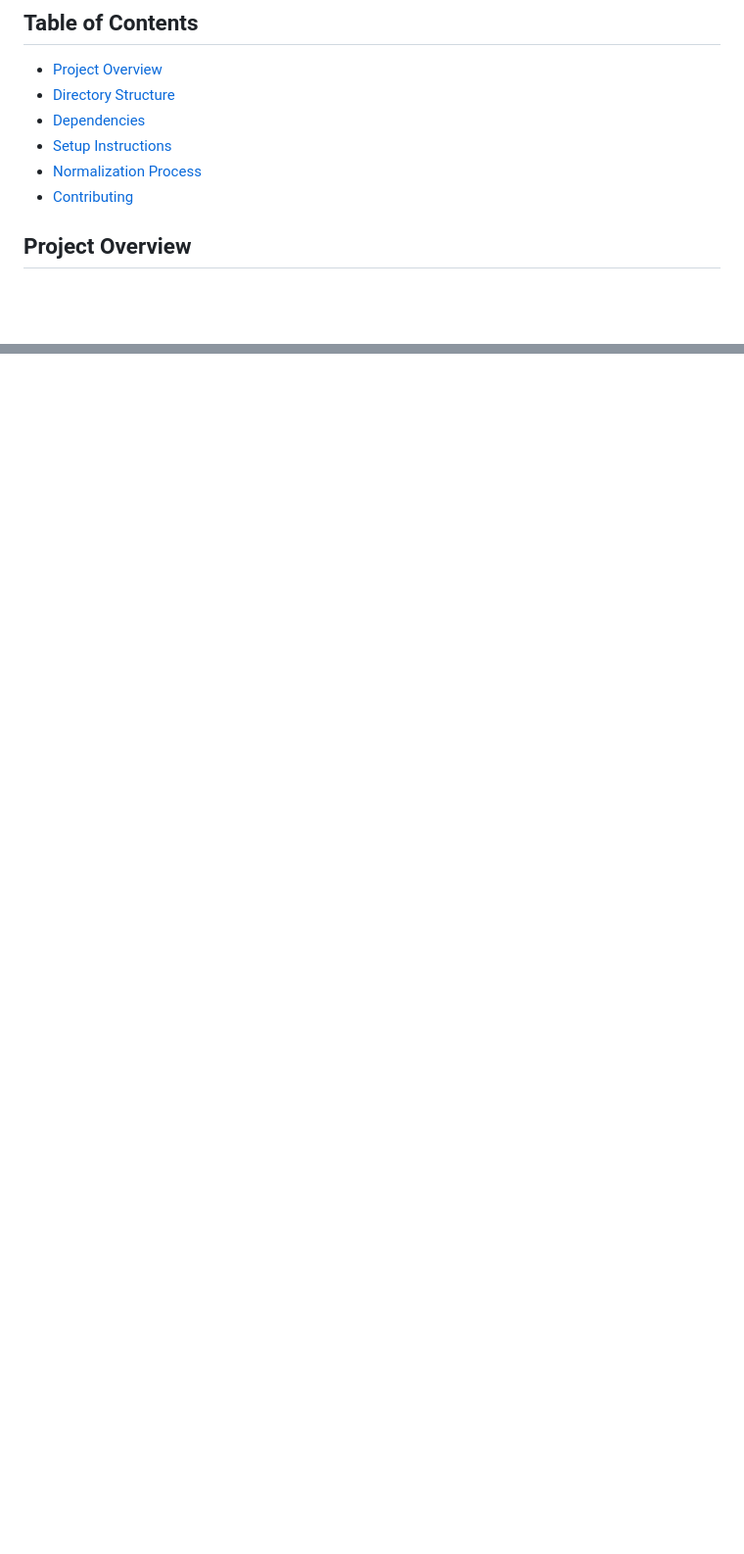
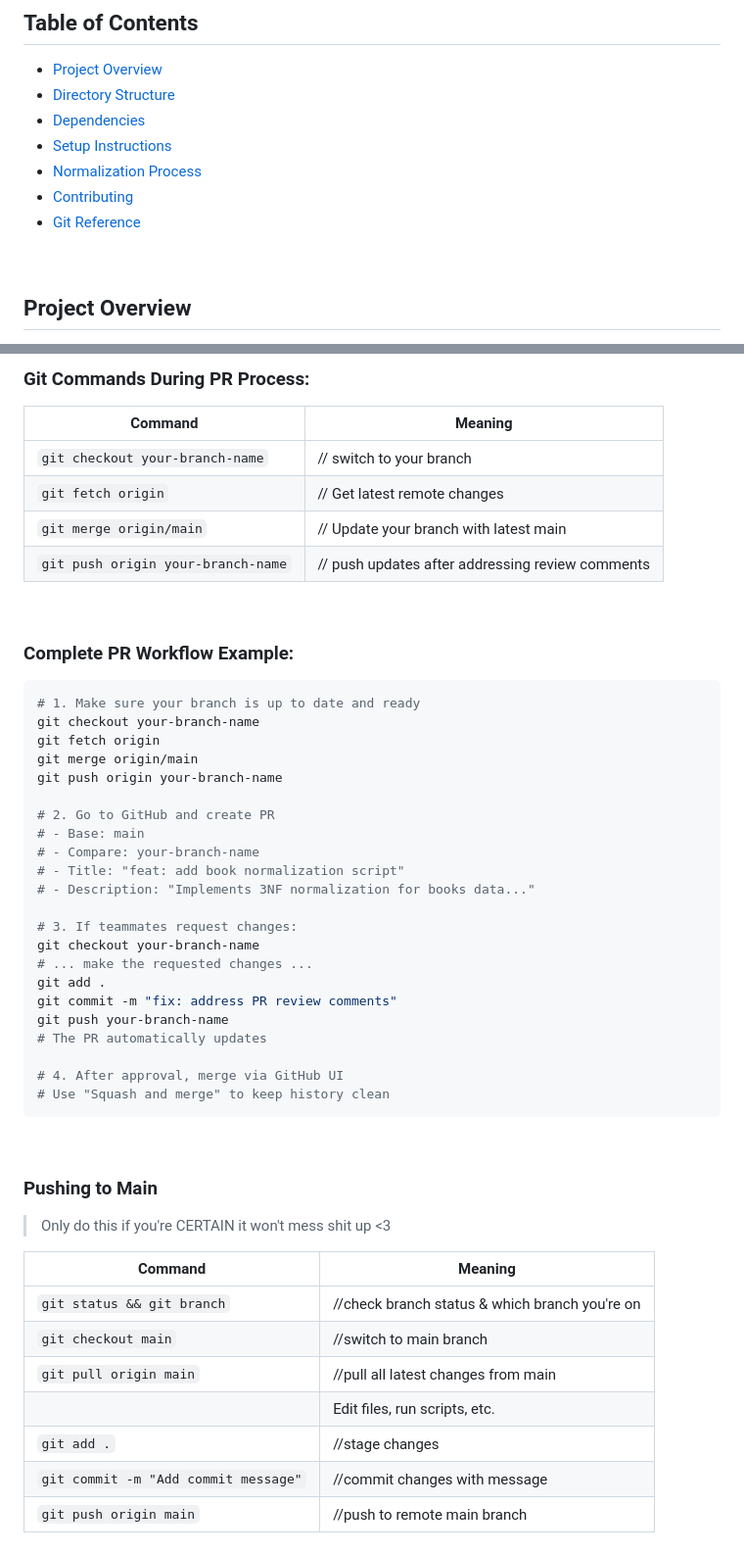
Before and after one commit to jaszmine/cs4347_Library-System, a Markdown page: README.md, 2 parts joined by grey strips. Shown: that part at 98% size. Drawn GitHub-style; blank space fills up the shorter version.

````diff
--- a/README.md
+++ b/README.md
@@ -11,6 +11,9 @@ This project involves the creation of a database host application that interface
 - [Setup Instructions](#setup-instructions)
 - [Normalization Process](#normalization-process)
 - [Contributing](#contributing)
+- [Git Reference](#git-reference)
+
+<br>
 
 ## Project Overview
 The project aims to develop a Library Management System using SQL. The first milestone involves normalizing the provided `books.csv` and `borrowers.csv` files into separate tables that adhere to the schema defined below.
@@ -105,0 +160,52 @@ Go to the original repository and create a pull request from your branch.
+<br>
+
+### Git Commands During PR Process:
+| Command | Meaning |
+|---|---|
+| `git checkout your-branch-name` | // switch to your branch |
+| `git fetch origin` | //	Get latest remote changes |
+| `git merge origin/main` | // Update your branch with latest main |
+| `git push origin your-branch-name` | // push updates after addressing review comments |
+
+<br>
+
+### Complete PR Workflow Example:
+```bash
+# 1. Make sure your branch is up to date and ready
+git checkout your-branch-name
+git fetch origin
+git merge origin/main
+git push origin your-branch-name
+
+# 2. Go to GitHub and create PR
+# - Base: main
+# - Compare: your-branch-name
+# - Title: "feat: add book normalization script"
+# - Description: "Implements 3NF normalization for books data..."
+
+# 3. If teammates request changes:
+git checkout your-branch-name
+# ... make the requested changes ...
+git add .
+git commit -m "fix: address PR review comments"
+git push your-branch-name
+# The PR automatically updates
+
+# 4. After approval, merge via GitHub UI
+# Use "Squash and merge" to keep history clean
+```
+
+<br>
+
+### Pushing to Main
+> Only do this if you're CERTAIN it won't mess shit up <3
+
+| Command | Meaning |
+|---|---|
+| `git status && git branch` | //check branch status & which branch you're on|
+| `git checkout main` | //switch to main branch |
+| `git pull origin main` | //pull all latest changes from main |
+|  | Edit files, run scripts, etc. |
+| `git add .` | //stage changes |
+| `git commit -m "Add commit message"` | //commit changes with message |
+| `git push origin main` | //push to remote main branch |
````
Also changed, not shown: other parts of README.md (+52 -1 lines).
